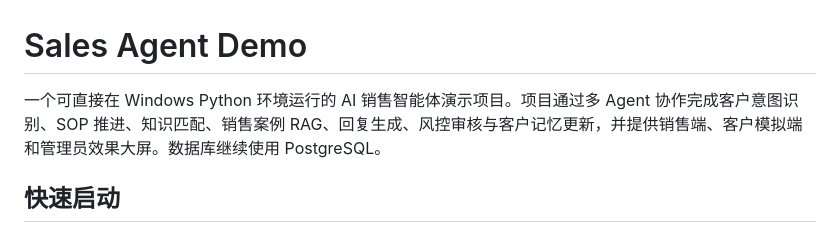
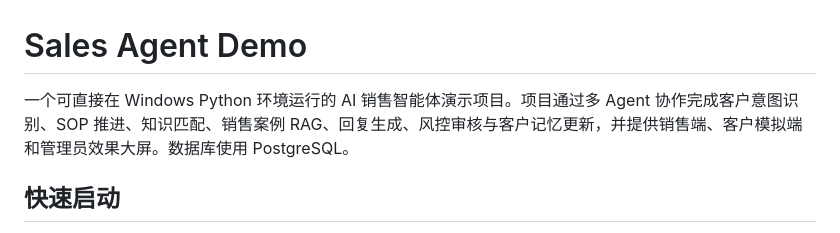
Before and after one commit to troywjz/AI-Sales-Agent-Demo, a Markdown page: README.md, the part around the change. Rendered like a GitHub page.

Commit message:
更新项目说明

```diff
--- a/README.md
+++ b/README.md
@@ -1,6 +1,6 @@
 # Sales Agent Demo
 
-一个可直接在 Windows Python 环境运行的 AI 销售智能体演示项目。项目通过多 Agent 协作完成客户意图识别、SOP 推进、知识匹配、销售案例 RAG、回复生成、风控审核与客户记忆更新，并提供销售端、客户模拟端和管理员效果大屏。数据库继续使用 PostgreSQL。
+一个可直接在 Windows Python 环境运行的 AI 销售智能体演示项目。项目通过多 Agent 协作完成客户意图识别、SOP 推进、知识匹配、销售案例 RAG、回复生成、风控审核与客户记忆更新，并提供销售端、客户模拟端和管理员效果大屏。数据库使用 PostgreSQL。
 
 ## 快速启动
 
```
